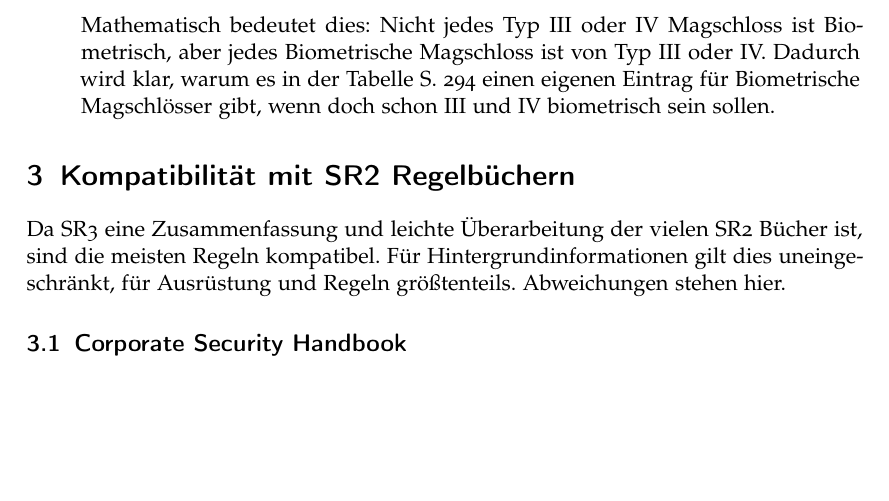
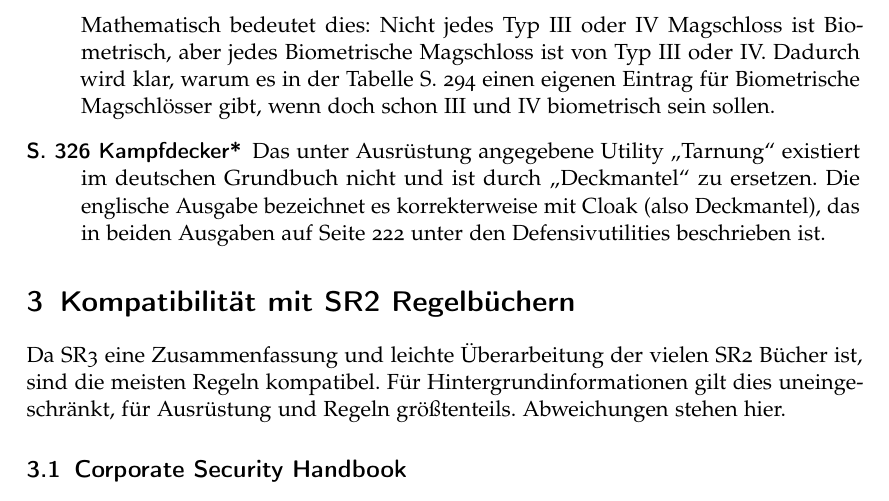
Before and after one commit to VanNostrand/Shadowrun-3.01.1D, a LaTeX paper (Shadowrun-3.01.1D.tex): part of page 4 of 6, cut so that both start at the same text, the shorter picture padded with empty space. Compiled offline with pdfLaTeX.

Commit message:
Grundregeln S.326: Deckmantel (Cloak) statt Tarnung

```diff
--- a/Shadowrun-3.01.1D.tex
+++ b/Shadowrun-3.01.1D.tex
@@ -54,7 +54,7 @@
 
 %opening
 \title{Shadowrun 3.01.1 D}
-\subtitle{Ergänzende Errata zu Shadowrun 3.01 D\\Version 0.1}
+\subtitle{Ergänzende Errata zu Shadowrun 3.01 D\\Version 0.1.1}
 \author{\small\projekturl}
 
 \begin{document}
@@ -129,6 +129,9 @@
 
 Mathematisch bedeutet dies: Nicht jedes Typ III oder IV Magschloss ist Biometrisch, aber jedes Biometrische Magschloss ist von Typ III oder IV.
 Dadurch wird klar, warum es in der Tabelle S. 294 einen eigenen Eintrag für Biometrische Magschlösser gibt, wenn doch schon III und IV biometrisch sein sollen.
+
+ \item[S. 326 Kampfdecker*]
+Das unter Ausrüstung angegebene Utility \glqq Tarnung\grqq{} existiert im deutschen Grundbuch nicht und ist durch \glqq Deckmantel\grqq{} zu ersetzen. Die englische Ausgabe bezeichnet es korrekterweise mit Cloak (also Deckmantel), das in beiden Ausgaben auf Seite 222 unter den Defensivutilities beschrieben ist.
 \end{description}
 
 \section{Kompatibilität mit SR2 Regelbüchern}
```
Also changed, not shown: Changelog.txt (added), Shadowrun-3.01.1D.pdf.
